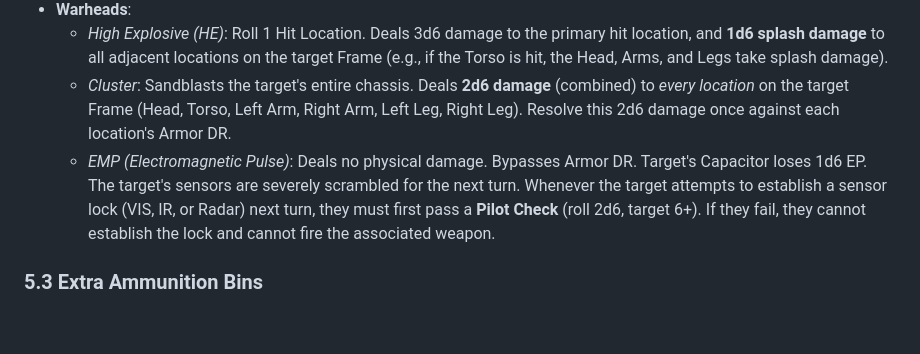
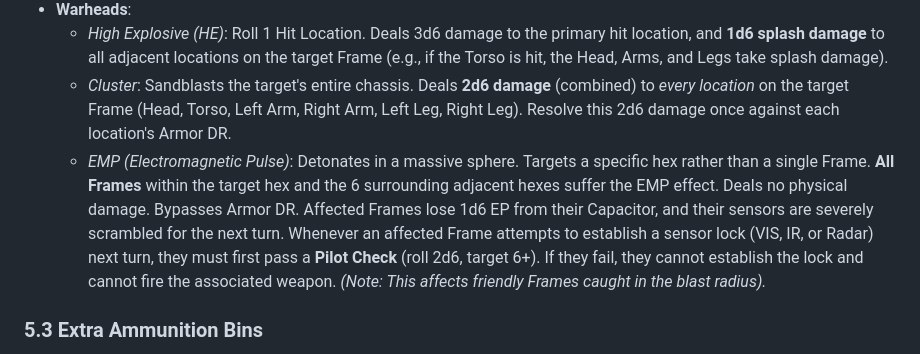
Before and after one commit to magnentius/iron-protocol, a Markdown page: rules.md, the part around the change. Drawn GitHub-style; blank space fills up the shorter version.

```diff
--- a/rules.md
+++ b/rules.md
@@ -373,7 +373,7 @@ Missiles must be configured with a guidance package and a warhead at build time:
 - **Warheads**:
   - *High Explosive (HE)*: Roll 1 Hit Location. Deals 3d6 damage to the primary hit location, and **1d6 splash damage** to all adjacent locations on the target Frame (e.g., if the Torso is hit, the Head, Arms, and Legs take splash damage).
   - *Cluster*: Sandblasts the target's entire chassis. Deals **2d6 damage** (combined) to *every location* on the target Frame (Head, Torso, Left Arm, Right Arm, Left Leg, Right Leg). Resolve this 2d6 damage once against each location's Armor DR.
-  - *EMP (Electromagnetic Pulse)*: Deals no physical damage. Bypasses Armor DR. Target's Capacitor loses 1d6 EP. The target's sensors are severely scrambled for the next turn. Whenever the target attempts to establish a sensor lock (VIS, IR, or Radar) next turn, they must first pass a **Pilot Check** (roll 2d6, target 6+). If they fail, they cannot establish the lock and cannot fire the associated weapon.
+  - *EMP (Electromagnetic Pulse)*: Detonates in a massive sphere. Targets a specific hex rather than a single Frame. **All Frames** within the target hex and the 6 surrounding adjacent hexes suffer the EMP effect. Deals no physical damage. Bypasses Armor DR. Affected Frames lose 1d6 EP from their Capacitor, and their sensors are severely scrambled for the next turn. Whenever an affected Frame attempts to establish a sensor lock (VIS, IR, or Radar) next turn, they must first pass a **Pilot Check** (roll 2d6, target 6+). If they fail, they cannot establish the lock and cannot fire the associated weapon. *(Note: This affects friendly Frames caught in the blast radius).*
 
 ### 5.3 Extra Ammunition Bins
 Ballistic and Missile weapons come with a standard internal magazine included in their base Hardpoint cost (e.g., the Autocannon includes 10 bursts). If a player wishes to carry additional ammunition for sustained fire, they may mount **Extra Ammo Bins**. **Extra Ammo Bins may only be mounted in the Torso.**
```
Also changed, not shown: record_sheets.md (+1 -1 lines).
